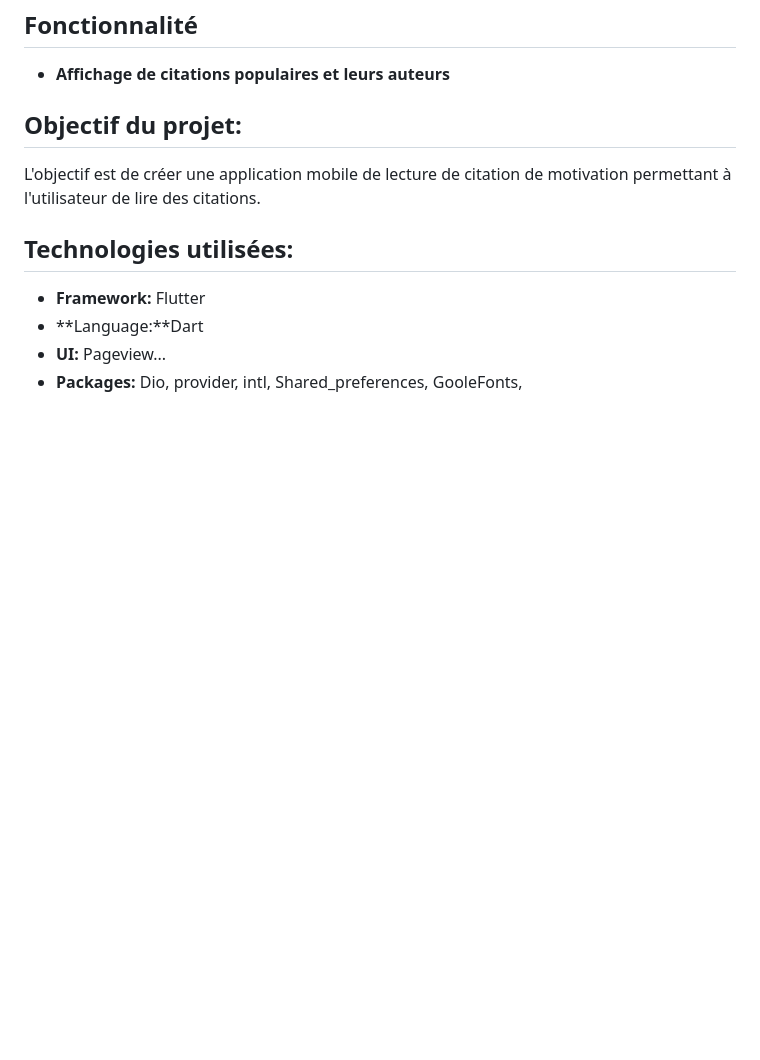
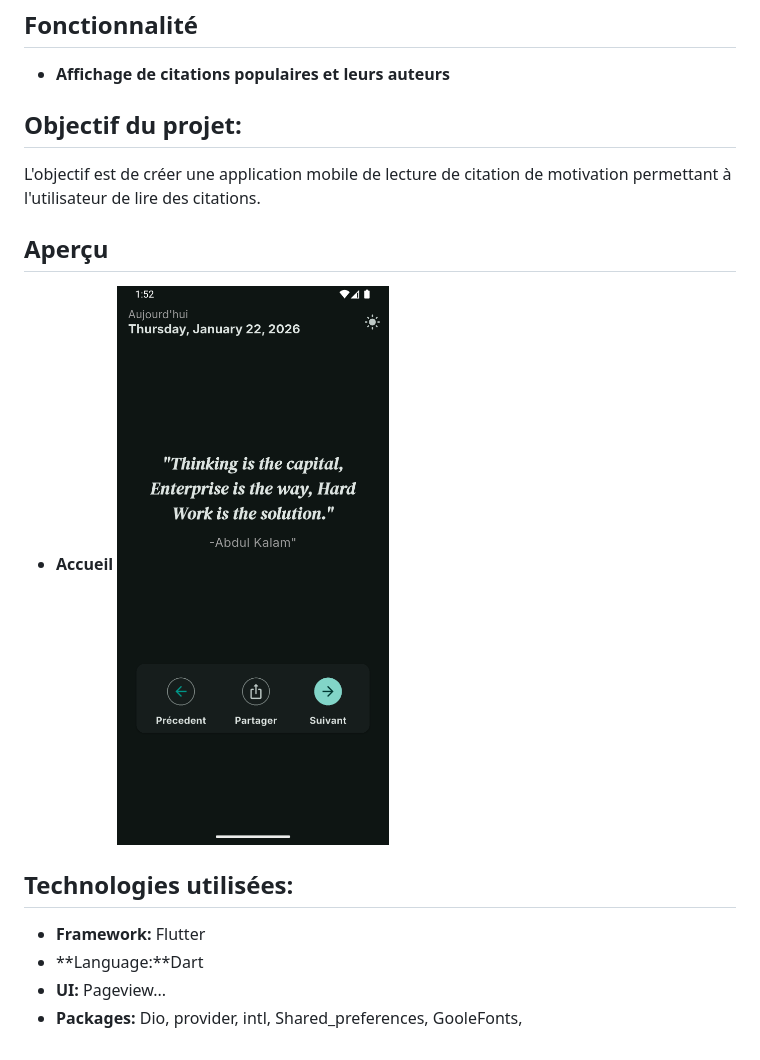
Before and after one commit to Idjibo33/Citations-App, a Markdown page: README.md, the part around the change. Drawn GitHub-style; pictures changed too: assets/images/Accueil.png (added); blank space fills up the shorter version.

Commit message:
Mis à jourfichier README.md

```diff
--- a/README.md
+++ b/README.md
@@ -8,6 +8,10 @@ Ce projet est une mini application d'affichage de citation provenant d'un d'un a
 ## Objectif du projet:
 L'objectif est de créer une application mobile de lecture de citation de motivation permettant à l'utilisateur de lire des citations.
 
+## Aperçu
+- **Accueil**
+![Accueil](assets/images/Accueil.png)
+
 ## Technologies utilisées:
 - **Framework:** Flutter
 - **Language:**Dart
```
